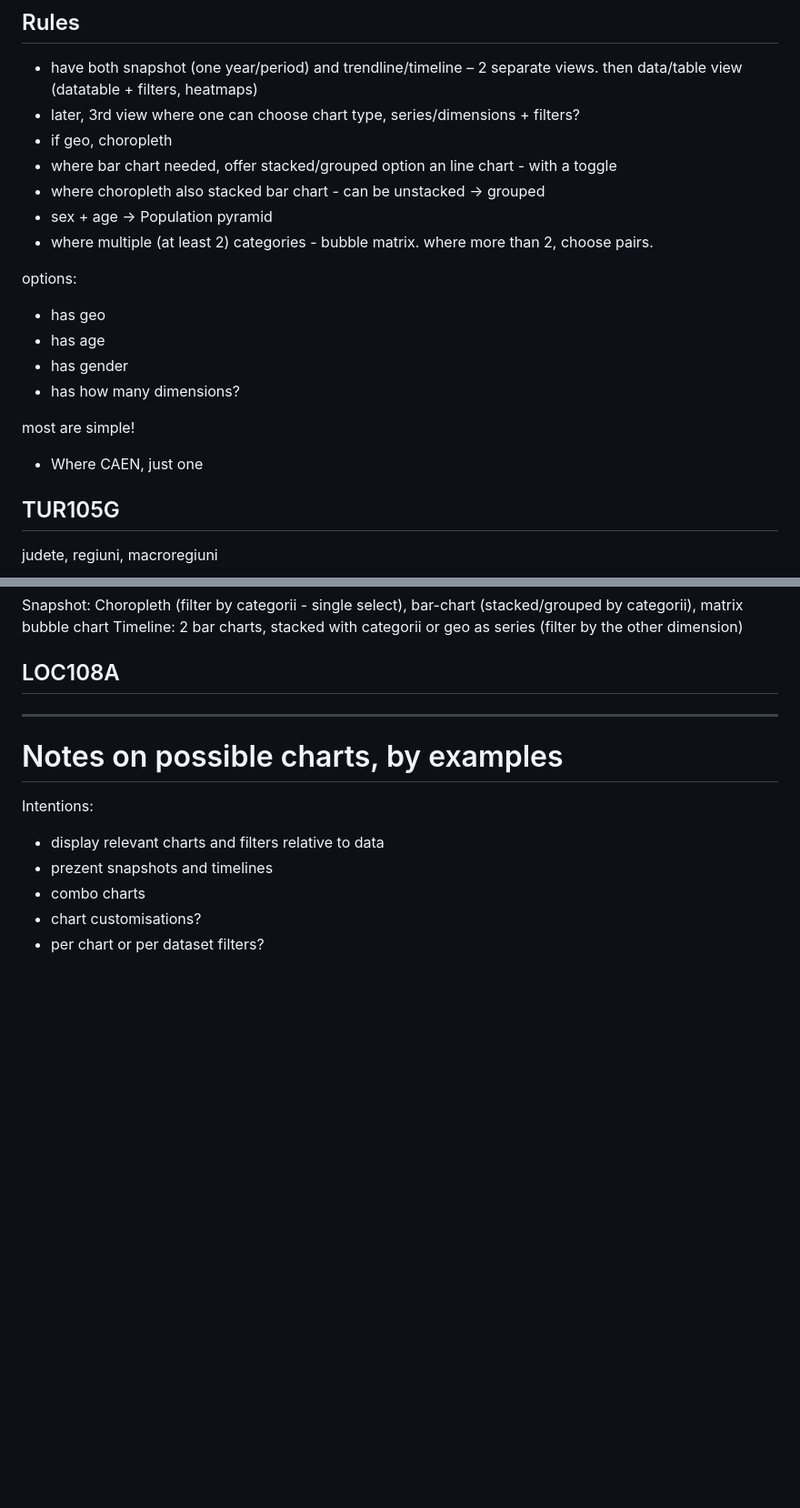
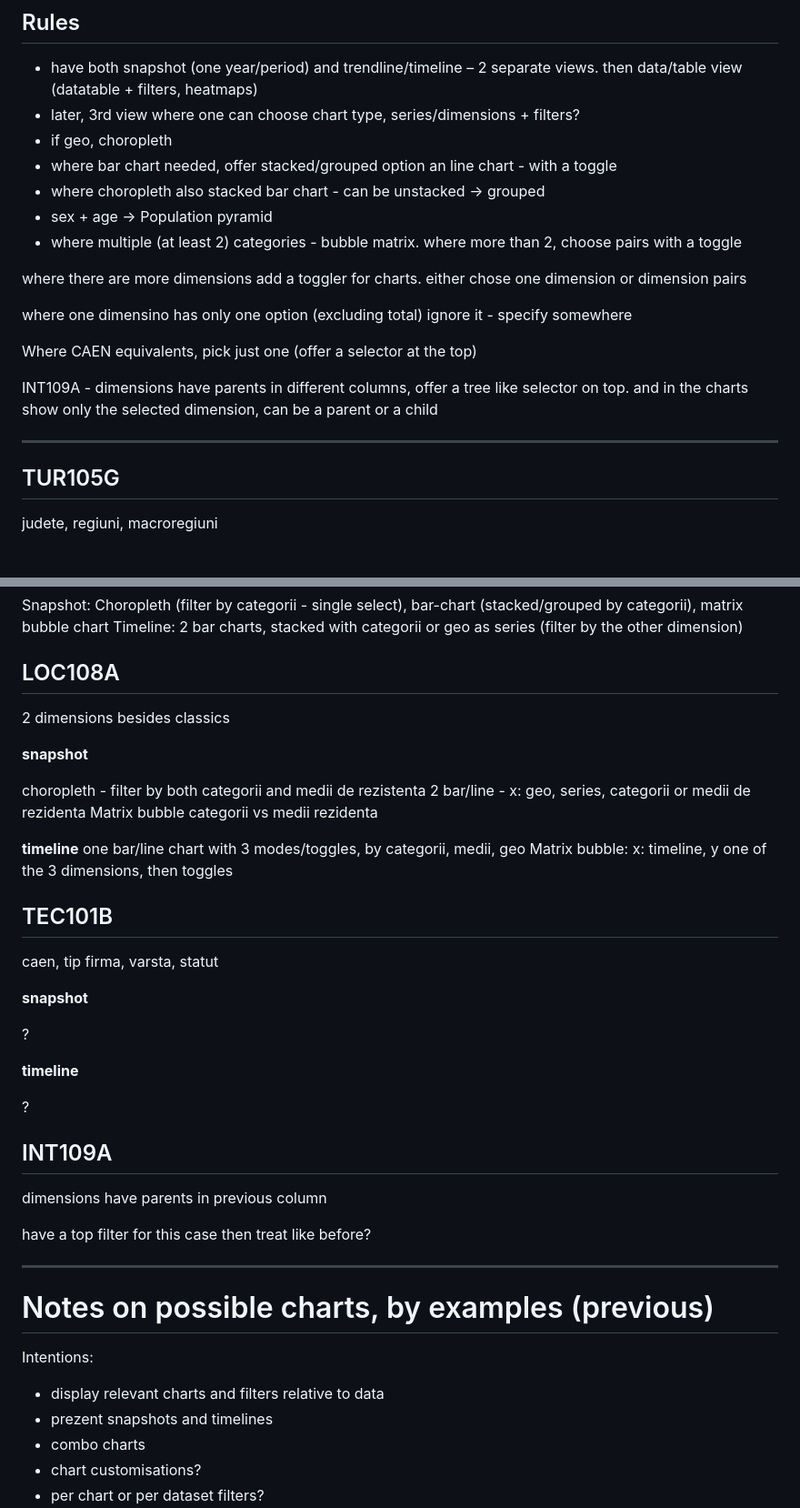
Before and after one commit to gov2-ro/tempo-ins-dump, a Markdown page: docs/charting notes.md, 2 parts joined by grey strips. Shown at 91% size. Rendered like a GitHub page; blank space fills up the shorter version.

Commit message:
strategy

```diff
--- a/docs/charting notes.md
+++ b/docs/charting notes.md
@@ -10,18 +9,17 @@ see also [data analysis.md](data analysis.md), [chart-framework-spec.md](chart-f
 - where bar chart needed, offer stacked/grouped option an line chart - with a toggle
 - where choropleth also stacked bar chart - can be unstacked -> grouped
 - sex + age -> Population pyramid
-- where multiple (at least 2) categories - bubble matrix. where more than 2, choose pairs.
+- where multiple (at least 2) categories - bubble matrix. where more than 2, choose pairs with a toggle
 
-options:
-- has geo
-- has age
-- has gender
-- has how many dimensions?
+where there are more dimensions add a toggler for charts. either chose one dimension or dimension pairs
 
-most are simple!
+where one dimensino has only one option (excluding total) ignore it - specify somewhere
 
+Where CAEN equivalents, pick just one (offer a selector at the top)
 
-- Where CAEN, just one
+INT109A - dimensions have parents in different columns, offer a tree like selector on top. and in the charts show only the selected dimension, can be a parent or a child
+
+---
 
 ## TUR105G
 judete, regiuni, macroregiuni
@@ -64,14 +62,43 @@ Snapshot: Choropleth (filter by categorii - single select), bar-chart (stacked/g
 Timeline: 2 bar charts, stacked with categorii or geo as series (filter by the other dimension)
 
 ## LOC108A
+2 dimensions besides classics
+
+**snapshot**
+
+choropleth - filter by both categorii and medii de rezistenta
+2 bar/line - x: geo, series, categorii or medii de rezidenta
+Matrix bubble categorii vs medii rezidenta
+
+
+**timeline**
+one bar/line chart with 3 modes/toggles, by categorii, medii, geo
+Matrix bubble: x: timeline, y one of the 3 dimensions, then toggles
+
+
+## TEC101B
+
+caen, tip firma, varsta, statut
+
+**snapshot**
+
+?
+
+**timeline**
+
+?
+
+
+## INT109A
+dimensions have parents in previous column
+
+have a top filter for this case then treat like before?
 
 
 ----
 
 
-
-
-# Notes on possible charts, by examples
+# Notes on possible charts, by examples (previous)
 
 Intentions:
 - display relevant charts and filters relative to data
```
Also changed, not shown: other parts of docs/charting notes.md (+0 -1 lines), CLAUDE.md (+4 -0 lines).
